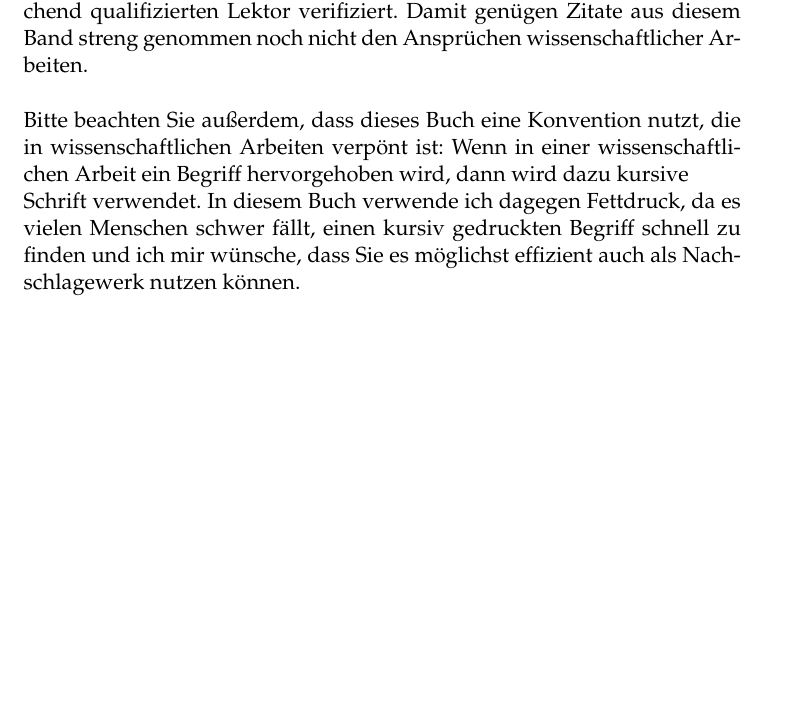
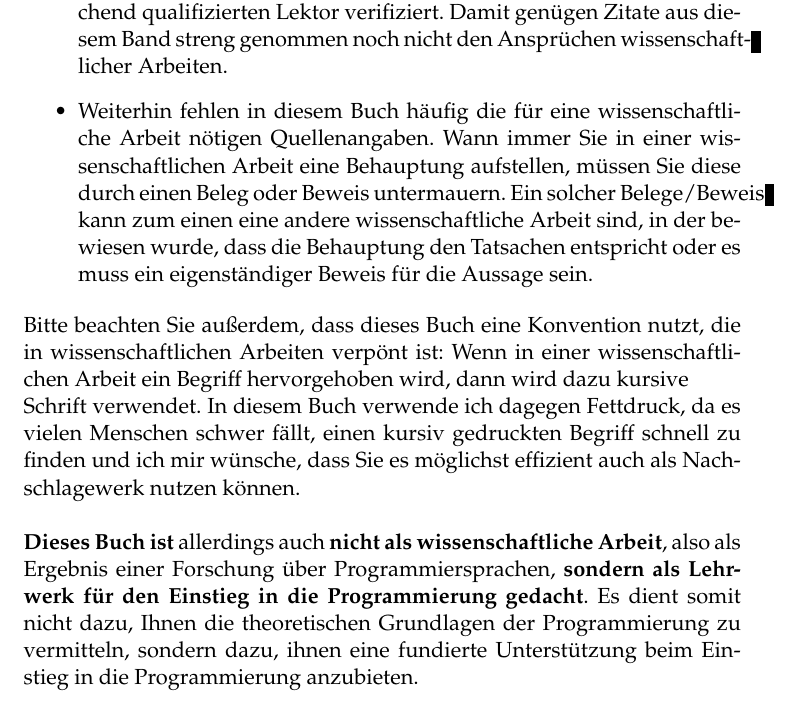
Before and after one commit to MarkusAlpers/Einfuehrung_ins_Programmieren, a LaTeX book (z_EMIFROP_a_07.tex, which reads IMFROP_Lizenz.tex): part of page 5 of 31, cut so that both start at the same text, the shorter picture padded with empty space. Compiled offline with pdfLaTeX; a LaTeX package or settings file that is missing is left out.

Commit message:
Ergaenzung zu Grundl. wissensch. Arbeitens

```diff
--- a/IMFROP_Lizenz.tex
+++ b/IMFROP_Lizenz.tex
@@ -22,7 +22,14 @@ veröffentliche enthalten am Anfang diesen Abschnitt "`Hinweise zur Lizenz"´. W
 
 \subsection*{Hinweis zur Verwendbarkeit in wissenschaftlichen Arbeiten}
 
-Bitte beachten Sie dabei aber, dass die Verwendung dieses Textes im Rahmen wissenschaftlicher Publikationen zurzeit aus anderen Gründen problematisch ist: Wie viele andere Quellen, die frei im Internet verfügbar sind, wurde auch dieser Text bislang nicht durch einen nachweislich entsprechend qualifizierten Lektor verifiziert. Damit genügen Zitate aus diesem Band streng genommen noch nicht den Ansprüchen wissenschaftlicher Arbeiten.\\
+Bitte beachten Sie dabei aber, dass die Verwendung dieses Textes im Rahmen wissenschaftlicher Publikationen zurzeit aus anderen Gründen problematisch ist:
+
+\begin{itemize}
+	\item Wie viele andere Quellen, die frei im Internet verfügbar sind, wurde auch dieser Text bislang nicht durch einen nachweislich entsprechend qualifizierten Lektor verifiziert. Damit genügen Zitate aus diesem Band streng genommen noch nicht den Ansprüchen wissenschaftlicher Arbeiten.
+	\item Weiterhin fehlen in diesem Buch häufig die für eine wissenschaftliche Arbeit nötigen Quellenangaben. Wann immer Sie in einer wissenschaftlichen Arbeit eine Behauptung aufstellen, müssen Sie diese durch einen Beleg oder Beweis untermauern. Ein solcher Belege/Beweis kann zum einen eine andere wissenschaftliche Arbeit sind, in der bewiesen wurde, dass die Behauptung den Tatsachen entspricht oder es muss ein eigenständiger Beweis für die Aussage sein.
+\end{itemize}
 
 Bitte beachten Sie außerdem, dass dieses Buch eine Konvention nutzt, die in wissenschaftlichen Arbeiten verpönt ist: Wenn in einer wissenschaftlichen Arbeit ein Begriff hervorgehoben wird, dann wird dazu kursive\\
-Schrift verwendet. In diesem Buch verwende ich dagegen Fettdruck, da es vielen Menschen schwer fällt, einen kursiv gedruckten Begriff schnell zu finden und ich mir wünsche, dass Sie es möglichst effizient auch als Nachschlagewerk nutzen können.
+Schrift verwendet. In diesem Buch verwende ich dagegen Fettdruck, da es vielen Menschen schwer fällt, einen kursiv gedruckten Begriff schnell zu finden und ich mir wünsche, dass Sie es möglichst effizient auch als Nachschlagewerk nutzen können.\\
+
+\textbf{Dieses Buch ist} allerdings auch \textbf{nicht als wissenschaftliche Arbeit}, also als Ergebnis einer Forschung über Programmiersprachen, \textbf{sondern als Lehrwerk für den Einstieg in die Programmierung gedacht}. Es dient somit nicht dazu, Ihnen die theoretischen Grundlagen der Programmierung zu vermitteln, sondern dazu, ihnen eine fundierte Unterstützung beim Einstieg in die Programmierung anzubieten.
```
